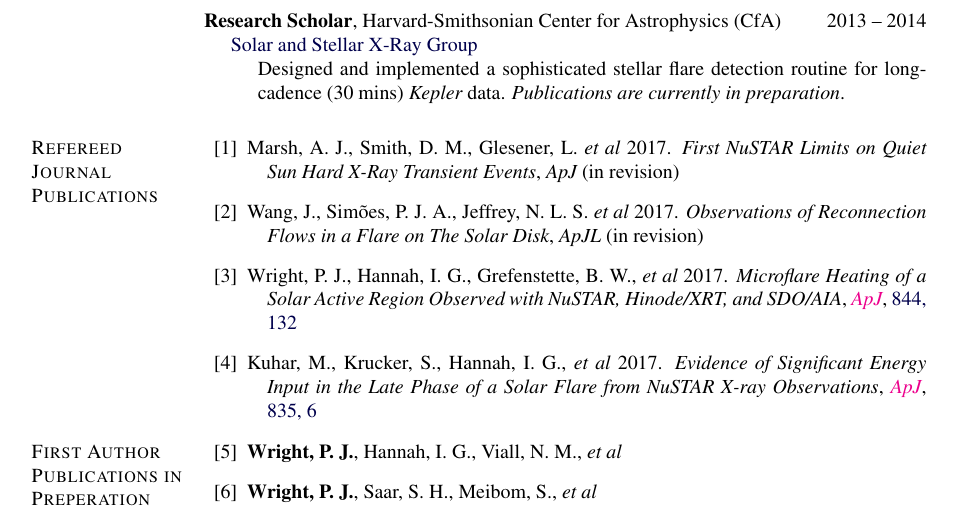
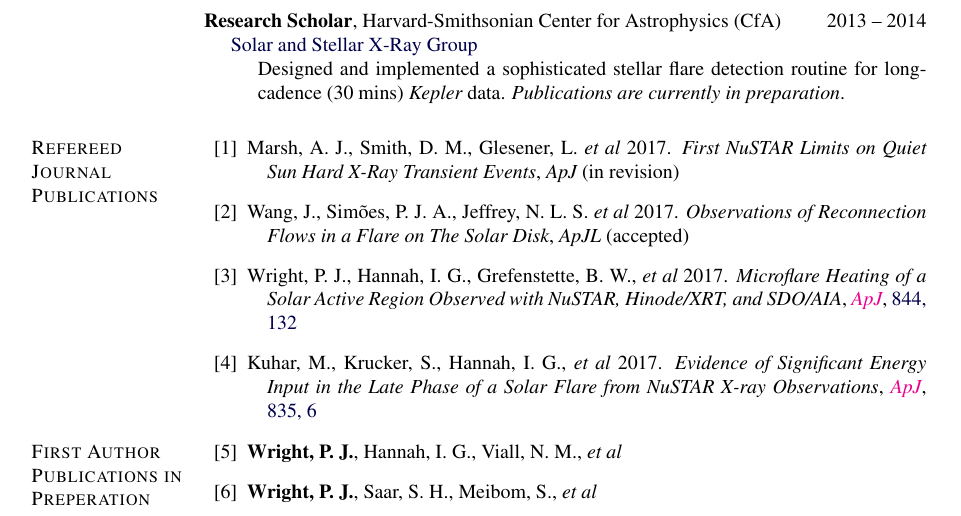
Before and after one commit to PaulJWright/Academic-CV, a LaTeX CV (AcademicCV.tex): part of page 1 of 3, cut so that both start at the same text. Compiled offline with pdfLaTeX.

Commit message:
ApJL (now accepted)

```diff
--- a/AcademicCV.tex
+++ b/AcademicCV.tex
@@ -479,7 +479,7 @@
 \begin{bibenum}
 	\item{} Marsh, A.~J., Smith, D.~M., Glesener, L. \textit{et al} 2017. {\it First NuSTAR Limits on Quiet Sun Hard X-Ray Transient Events}, {\it ApJ} (in revision) %\MYhref[magenta]{...}{ApJL}, \MYhref[blue]{...}{xxx, xxx}
 
-	\item{} Wang, J., Sim{\~o}es, P.~J.~A., Jeffrey, N.~L.~S. \textit{et al} 2017. {\it Observations of Reconnection Flows in a Flare on The Solar Disk}, {\it ApJL} (in revision) %\MYhref[magenta]{...}{ApJL}, \MYhref[blue]{...}{xxx, xxx}
+	\item{} Wang, J., Sim{\~o}es, P.~J.~A., Jeffrey, N.~L.~S. \textit{et al} 2017. {\it Observations of Reconnection Flows in a Flare on The Solar Disk}, {\it ApJL} (accepted) %\MYhref[magenta]{...}{ApJL}, \MYhref[blue]{...}{xxx, xxx}
 
 	\item{} Wright, P. J., Hannah, I.~G., Grefenstette, B. W., \textit{et al} 2017. {\it Microflare Heating of a Solar Active Region Observed with {\it NuSTAR}, {\it Hinode}/XRT, and {\it SDO}/AIA}, \MYhref[magenta]{https://doi.org/10.3847/1538-4357/aa7a59}{{\it ApJ}}, \href{http://adsabs.harvard.edu/abs/2017ApJ...844..132W}{844, 132}
 
```
Also changed, not shown: AcademicCV_1Page.tex (+1 -1 lines), AcademicCV.pdf, AcademicCV_1Page.pdf.
